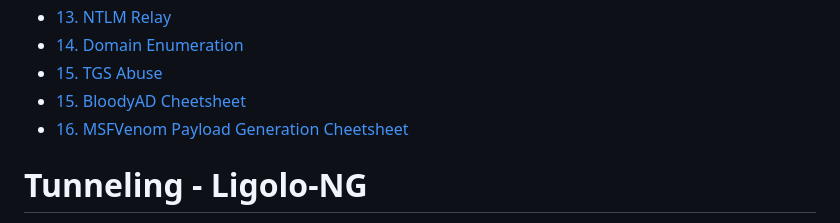
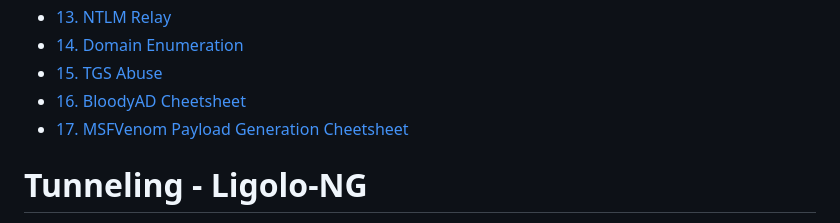
Before and after one commit to Extravenger/OSEPlayground, a Markdown page: README.md, the part around the change. Drawn GitHub-style.

```diff
--- a/README.md
+++ b/README.md
@@ -19,8 +19,8 @@
 - [13. NTLM Relay](#NTLM-Relay)
 - [14. Domain Enumeration](#Domain-Enumeration)
 - [15. TGS Abuse](#TGS-Abuse)
-- [15. BloodyAD Cheetsheet](#BloodyAD-Cheetsheet)
-- [16. MSFVenom Payload Generation Cheetsheet](#MSFVenom-Payload-Generation-Cheetsheet)
+- [16. BloodyAD Cheetsheet](#BloodyAD-Cheetsheet)
+- [17. MSFVenom Payload Generation Cheetsheet](#MSFVenom-Payload-Generation-Cheetsheet)
 
 # Tunneling - Ligolo-NG
 
```
